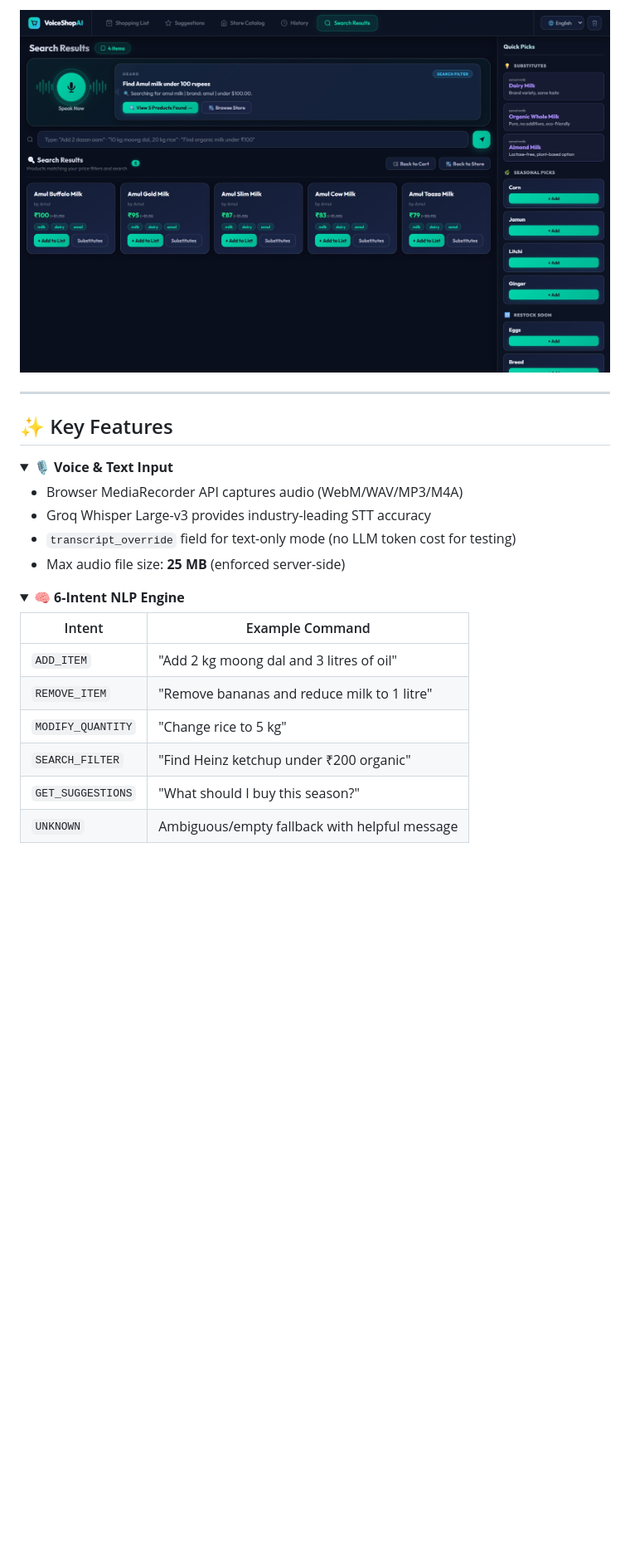
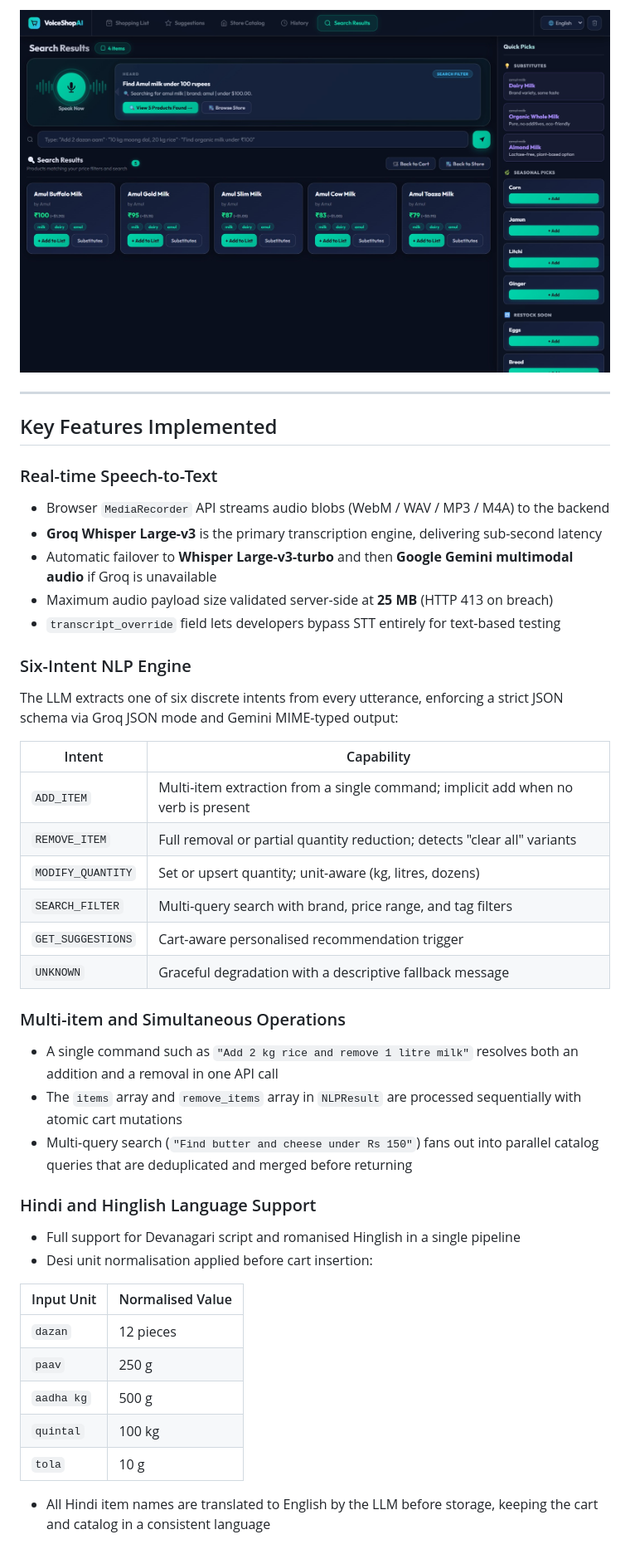
Before and after one commit to Swayam-Burde/Voice-Command-Shopping-Assisstant, a Markdown page: README.md, the part around one of its changes. Shown at 83% size. Drawn GitHub-style; folded sections open; blank space fills up the shorter version.

```diff
--- a/README.md
+++ b/README.md
@@ -79,31 +83,45 @@ VoiceShop AI is a **full-stack intelligent shopping assistant** that allows user
 
-![VoiceShop AI — Search Results](screenshots/screenshot_4_search.jpg)
+![VoiceShop AI - Search Results](./screenshots/screenshot_4_search.jpg)
 
 ---
 
-## ✨ Key Features
+## Key Features Implemented
 
-<details>
-<summary><strong>🎙️ Voice & Text Input</strong></summary>
+### Real-time Speech-to-Text
+- Browser `MediaRecorder` API streams audio blobs (WebM / WAV / MP3 / M4A) to the backend
+- **Groq Whisper Large-v3** is the primary transcription engine, delivering sub-second latency
+- Automatic failover to **Whisper Large-v3-turbo** and then **Google Gemini multimodal audio** if Groq is unavailable
+- Maximum audio payload size validated server-side at **25 MB** (HTTP 413 on breach)
+- `transcript_override` field lets developers bypass STT entirely for text-based testing
 
-- Browser MediaRecorder API captures audio (WebM/WAV/MP3/M4A)
-- Groq Whisper Large-v3 provides industry-leading STT accuracy
-- `transcript_override` field for text-only mode (no LLM token cost for testing)
-- Max audio file size: **25 MB** (enforced server-side)
+### Six-Intent NLP Engine
+The LLM extracts one of six discrete intents from every utterance, enforcing a strict JSON schema via Groq JSON mode and Gemini MIME-typed output:
 
-</details>
+| Intent | Capability |
+|---|---|
+| `ADD_ITEM` | Multi-item extraction from a single command; implicit add when no verb is present |
+| `REMOVE_ITEM` | Full removal or partial quantity reduction; detects "clear all" variants |
+| `MODIFY_QUANTITY` | Set or upsert quantity; unit-aware (kg, litres, dozens) |
+| `SEARCH_FILTER` | Multi-query search with brand, price range, and tag filters |
+| `GET_SUGGESTIONS` | Cart-aware personalised recommendation trigger |
+| `UNKNOWN` | Graceful degradation with a descriptive fallback message |
 
-<details>
-<summary><strong>🧠 6-Intent NLP Engine</strong></summary>
+### Multi-item and Simultaneous Operations
+- A single command such as `"Add 2 kg rice and remove 1 litre milk"` resolves both an addition and a removal in one API call
+- The `items` array and `remove_items` array in `NLPResult` are processed sequentially with atomic cart mutations
+- Multi-query search (`"Find butter and cheese under Rs 150"`) fans out into parallel catalog queries that are deduplicated and merged before returning
 
-| Intent | Example Command |
+### Hindi and Hinglish Language Support
+- Full support for Devanagari script and romanised Hinglish in a single pipeline
+- Desi unit normalisation applied before cart insertion:
+
+| Input Unit | Normalised Value |
 |---|---|
-| `ADD_ITEM` | "Add 2 kg moong dal and 3 litres of oil" |
-| `REMOVE_ITEM` | "Remove bananas and reduce milk to 1 litre" |
-| `MODIFY_QUANTITY` | "Change rice to 5 kg" |
-| `SEARCH_FILTER` | "Find Heinz ketchup under ₹200 organic" |
-| `GET_SUGGESTIONS` | "What should I buy this season?" |
-| `UNKNOWN` | Ambiguous/empty fallback with helpful message |
+| `dazan` | 12 pieces |
+| `paav` | 250 g |
+| `aadha kg` | 500 g |
+| `quintal` | 100 kg |
+| `tola` | 10 g |
 
-</details>
+- All Hindi item names are translated to English by the LLM before storage, keeping the cart and catalog in a consistent language
 
```
Also changed, not shown: other parts of README.md (+170 -165 lines).
